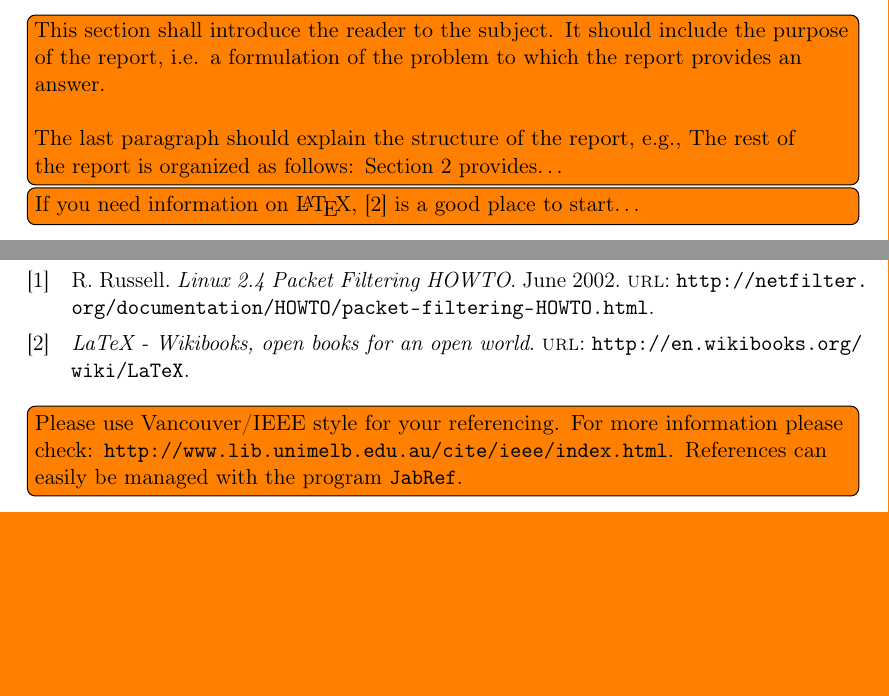
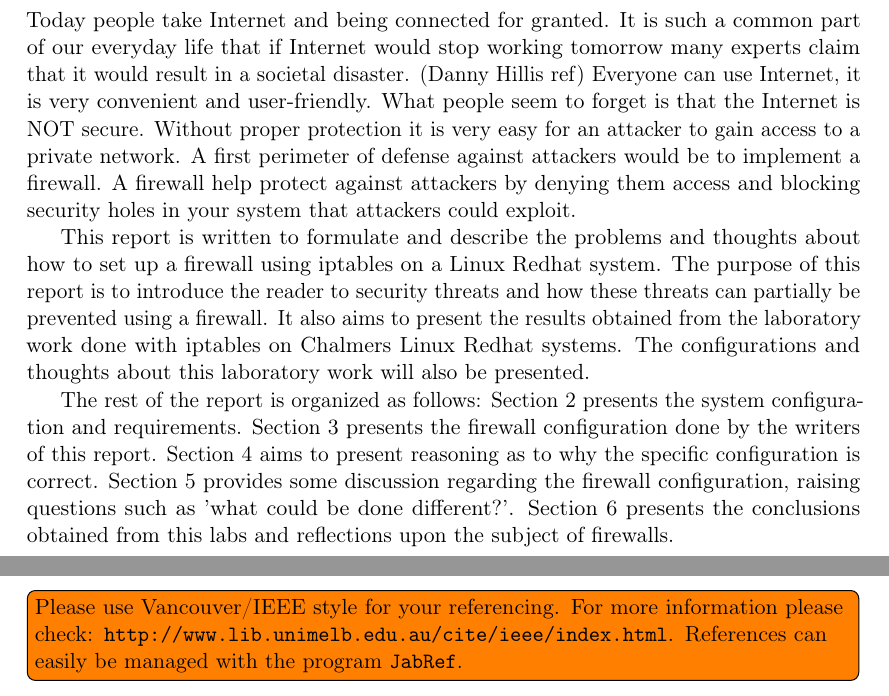
Before and after one commit to demonicblue/eda491, a LaTeX document (lab2/report.tex, which reads lab2/intro.tex): two parts of pages 5 and 11 of 14, joined at a grey line, cut at the place of the change, the shorter picture padded with empty space. Compiled offline with pdfLaTeX.

Commit message:
Added an introduction to the lab.

```diff
--- a/lab2/intro.tex
+++ b/lab2/intro.tex
@@ -1,13 +1,18 @@
 \section{Introduction}
 \label{sec:intro}
+Today people take Internet and being connected for granted. It is such a common part of our everyday life that if Internet would stop working tomorrow many experts claim that it would result in a societal disaster. (Danny Hillis ref) Everyone can use Internet, it is very convenient and user-friendly. What people seem to forget is that the Internet is NOT secure. Without proper protection it is very easy for an attacker to gain access to a private network. A first perimeter of defense against attackers would be to implement a firewall. A firewall help protect against attackers by denying them access and blocking security holes in your system that attackers could exploit.
 
-\inlinetodo{This section shall introduce the reader to the subject. It should include the purpose of the report,
-i.e. a formulation of the problem to which the report provides an answer.
-\newline
-~\ \newline
-The last paragraph should explain the structure of the report, e.g., The
-rest of the report is organized as follows: Section~\ref{sec:setup}
-provides\ldots\nocite{*}}
+This report is written to formulate and describe the problems and thoughts about how to set up a firewall using iptables on a Linux Redhat system. The purpose of this report is to introduce the reader to security threats and how these threats can partially be prevented using a firewall. It also aims to present the results obtained from the laboratory work done with iptables on Chalmers Linux Redhat systems. The configurations and thoughts about this laboratory work will also be presented.
 
-\inlinetodo{If you need information on \LaTeX, \citep{latex-wikibook} is a
-good place to start\ldots}
+The rest of the report is organized as follows: Section 2 presents the system configuration and requirements. Section 3 presents the firewall configuration done by the writers of this report. Section 4 aims to present reasoning as to why the specific configuration is correct. Section 5 provides some discussion regarding the firewall configuration, raising questions such as 'what could be done different?'. Section 6 presents the conclusions obtained from this labs and reflections upon the subject of firewalls.
+
+%\inlinetodo{This section shall introduce the reader to the subject. It should include the purpose of the report,
+%i.e. a formulation of the problem to which the report provides an answer.
+%\newline
+%~\ \newline
+%The last paragraph should explain the structure of the report, e.g., The
+%rest of the report is organized as follows: Section~\ref{sec:setup}
+%provides\ldots\nocite{*}}
+
+%\inlinetodo{If you need information on \LaTeX, \citep{latex-wikibook} is a
+%good place to start\ldots}
```
